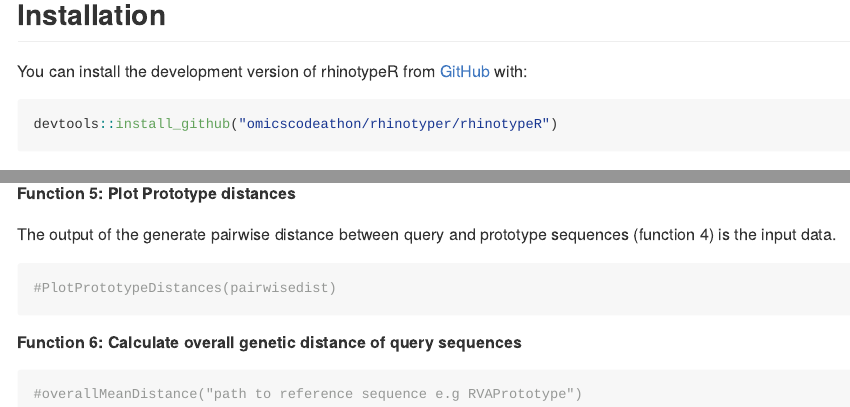
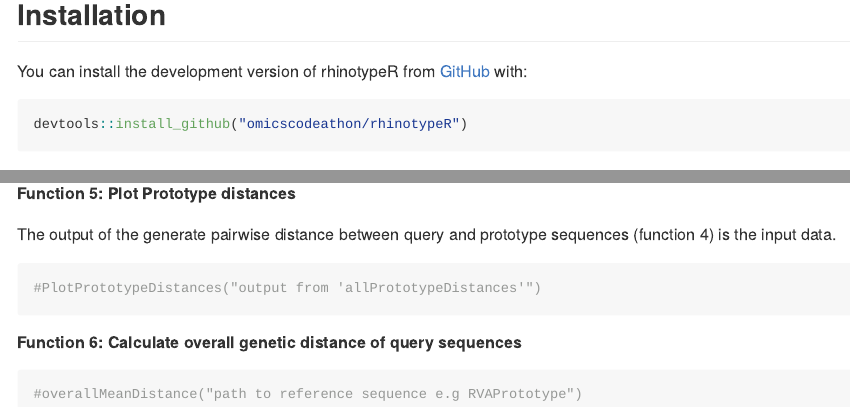
Before and after one commit to omicscodeathon/rhinotypeR, an R Markdown document (README.Rmd): the page in a window 1100 px wide, from 540 px down, and a second part further down, joined at a grey line. Rendered offline with R 4.5, knitr and Pandoc, with nearby package versions; some code elsewhere in the file could not run offline; long lines of code are wrapped; common packages that the code uses without loading them are loaded.

Commit message:
modified R package files

````diff
--- a/README.Rmd
+++ b/README.Rmd
@@ -37,7 +37,7 @@ Here's an example of a FASTA file:
 You can install the development version of rhinotypeR from [GitHub](https://github.com) with:
 
 ``` r
-devtools::install_github("omicscodeathon/rhinotyper/rhinotypeR")
+devtools::install_github("omicscodeathon/rhinotypeR")
 ```
 
 ## Functions
@@ -133,7 +133,7 @@ The model could be either p-distance, JC, Kimura2p, Tamura3p based on your prefe
 ##### Function 5: Plot Prototype distances
 The output of the generate pairwise distance between query and prototype sequences (function 4) is the input data.
 ```{r }
-#PlotPrototypeDistances(pairwisedist)
+#PlotPrototypeDistances("output from 'allPrototypeDistances'")
 ```
 
 ##### Function 6: Calculate overall genetic distance of query sequences
````
